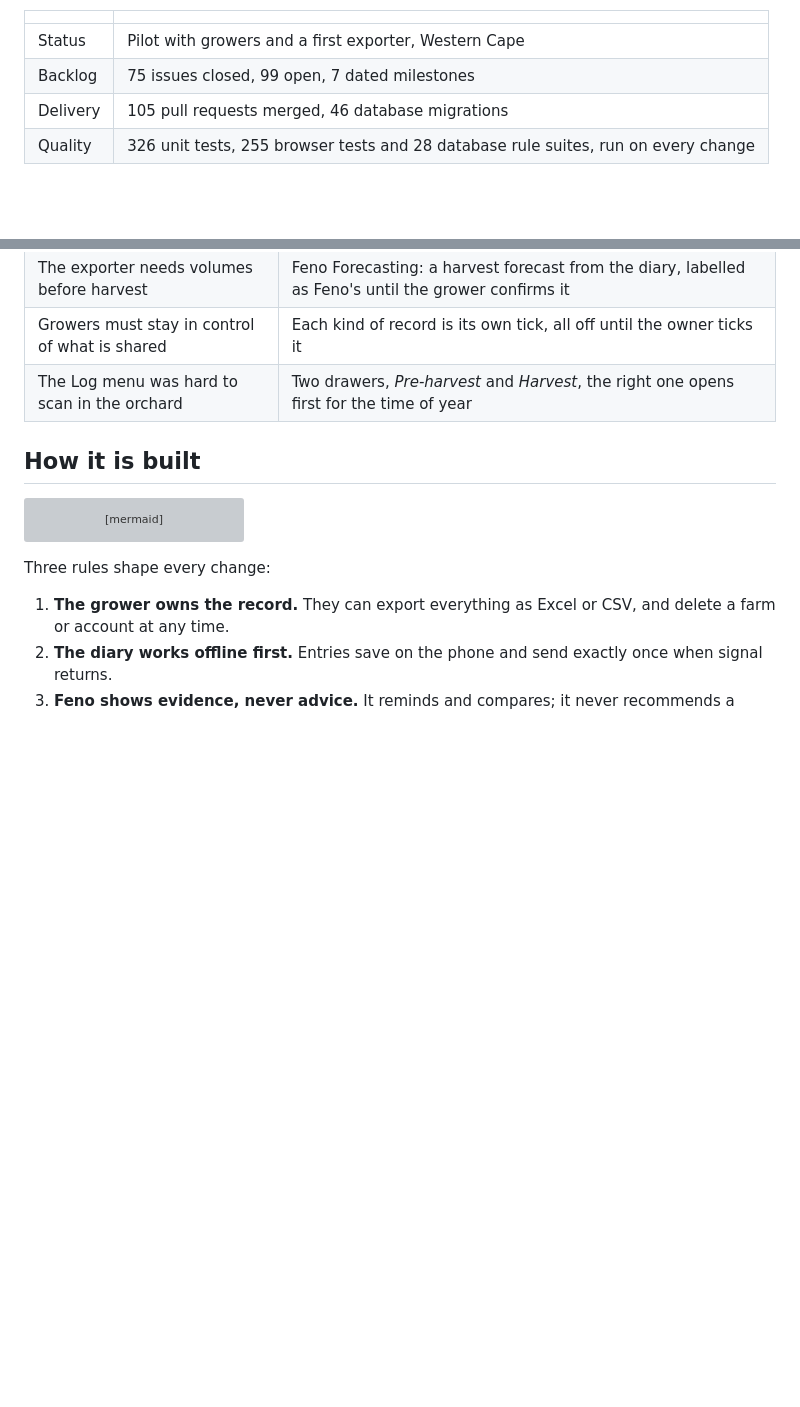
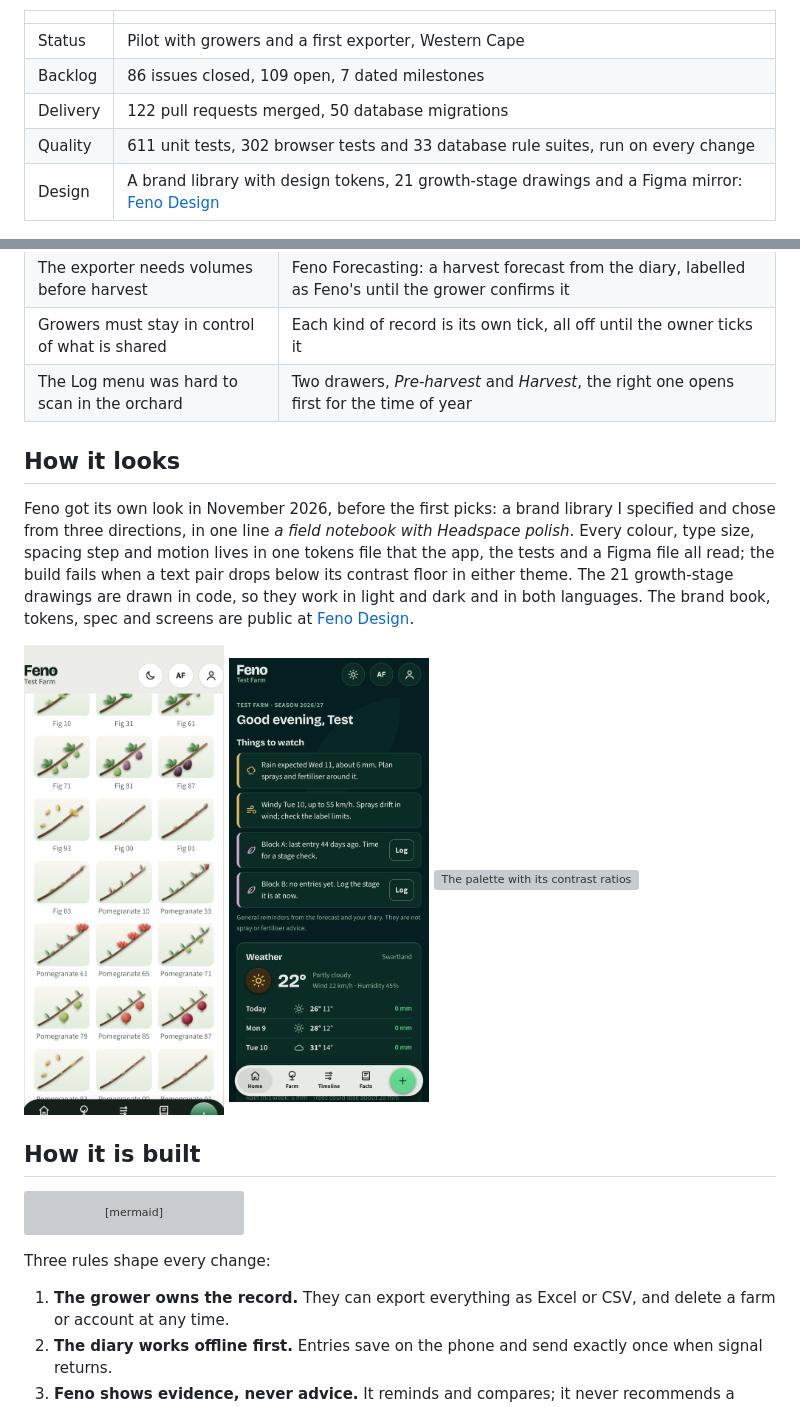
Before and after one commit to Inzicht-Analytics/feno-showcase, a Markdown page: README.md, 2 parts joined by grey strips. Drawn GitHub-style; pictures changed too: screenshots/design-home-dark.png (added), screenshots/design-stages-light.png (added); blank space fills up the shorter version; grey boxes are pictures that could not be loaded.

Commit message:
Feno: the design system and today's figures
Adds Feno Design, the public brand library (design tokens read by the
app, the tests and a Figma file; 21 growth-stage drawings drawn in code;
contrast checked in both themes), with a link to
github.com/Inzicht-Analytics/feno-design, and brings Feno's figures up
to 8 Nov 2026: 122 pull requests merged, 86 issues closed, 900+ tests,
33 database rule suites.

Co-Authored-By: Claude Opus 5.5 <noreply@anthropic.com>
Claude-Session: https://claude.ai/code/session_01UxdAEPBmdJNAj2Gs9ooX9v

````diff
--- a/README.md
+++ b/README.md
@@ -15,9 +15,10 @@ I found the problem, wrote the requirements, own the backlog and ship it, with C
 | | |
 | --- | --- |
 | Status | Pilot with growers and a first exporter, Western Cape |
-| Backlog | 75 issues closed, 99 open, 7 dated milestones |
-| Delivery | 105 pull requests merged, 46 database migrations |
-| Quality | 326 unit tests, 255 browser tests and 28 database rule suites, run on every change |
+| Backlog | 86 issues closed, 109 open, 7 dated milestones |
+| Delivery | 122 pull requests merged, 50 database migrations |
+| Quality | 611 unit tests, 302 browser tests and 33 database rule suites, run on every change |
+| Design | A brand library with design tokens, 21 growth-stage drawings and a Figma mirror: [Feno Design](https://github.com/Inzicht-Analytics/feno-design) |
 
 <p>
   <img src="screenshots/phone-light-home.png" width="200" alt="Home: weather, heat units and things to watch">
@@ -84,6 +85,16 @@ Pilot feedback goes into the backlog as a problem statement, and comes back to g
 | Growers must stay in control of what is shared | Each kind of record is its own tick, all off until the owner ticks it |
 | The Log menu was hard to scan in the orchard | Two drawers, *Pre-harvest* and *Harvest*, the right one opens first for the time of year |
 
+## How it looks
+
+Feno got its own look in November 2026, before the first picks: a brand library I specified and chose from three directions, in one line *a field notebook with Headspace polish*. Every colour, type size, spacing step and motion lives in one tokens file that the app, the tests and a Figma file all read; the build fails when a text pair drops below its contrast floor in either theme. The 21 growth-stage drawings are drawn in code, so they work in light and dark and in both languages. The brand book, tokens, spec and screens are public at [Feno Design](https://github.com/Inzicht-Analytics/feno-design).
+
+<p>
+  <img src="screenshots/design-stages-light.png" width="200" alt="The 21 growth-stage drawings in light mode">
+  <img src="screenshots/design-home-dark.png" width="200" alt="Home in dark mode">
+  <img src="screenshots/design-colours-light.png" width="200" alt="The palette with its contrast ratios">
+</p>
+
 ## How it is built
 
 ```mermaid
````
Also changed, not shown: 1 other file.
